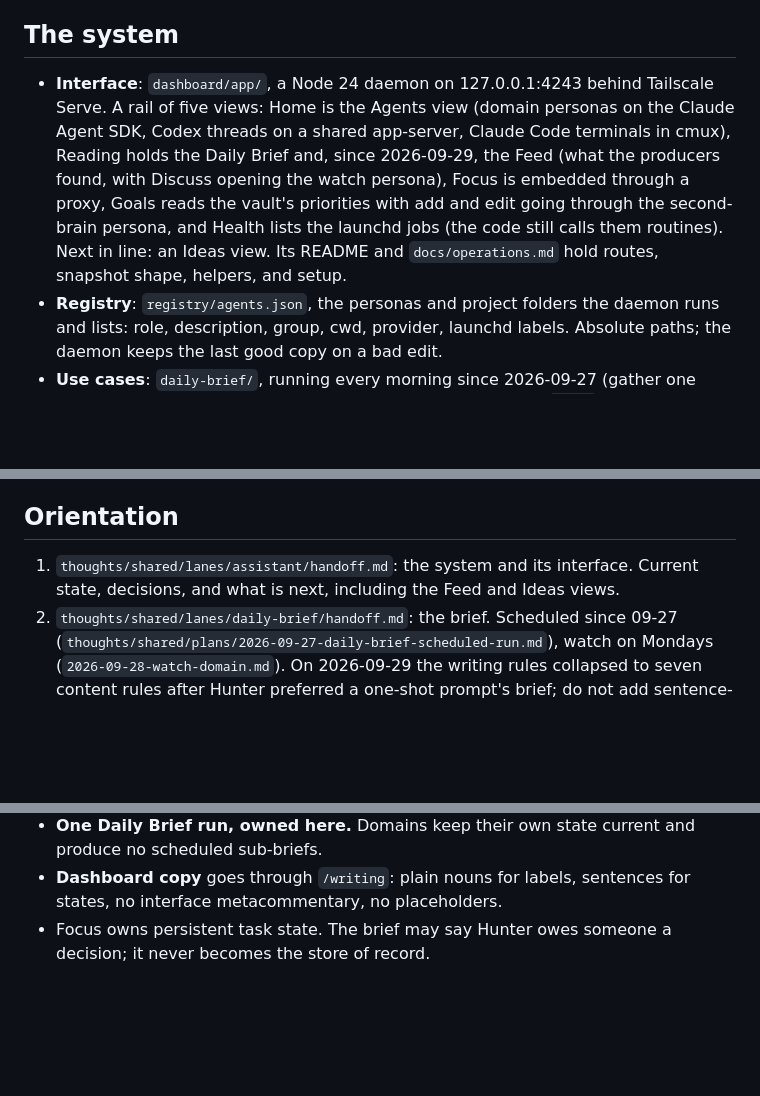
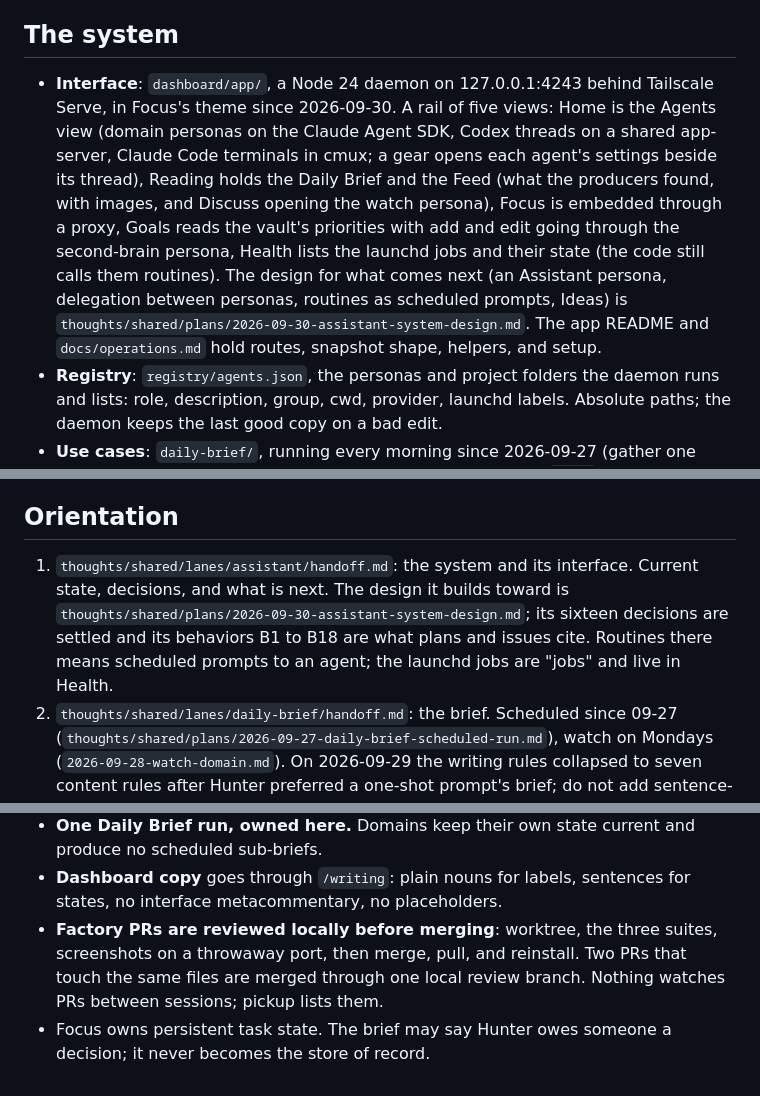
Before and after one commit to hunterphillips/personal-assistant, a Markdown page: CLAUDE.md, 3 parts joined by grey strips. Drawn GitHub-style; blank space fills up the shorter version.

Commit message:
Point CLAUDE.md and the README at the assistant design; describe Health, the settings panel, and the theme
Co-Authored-By: Claude Fable 5.1 <noreply@anthropic.com>
Claude-Session: https://claude.ai/code/session_01DKAX8S9uLzydcXXd77SauV

```diff
--- a/CLAUDE.md
+++ b/CLAUDE.md
@@ -11,15 +11,20 @@ from here.
 ## The system
 
 - **Interface**: `dashboard/app/`, a Node 24 daemon on 127.0.0.1:4243 behind
-  Tailscale Serve. A rail of five views: Home is the Agents view (domain
-  personas on the Claude Agent SDK, Codex threads on a shared app-server,
-  Claude Code terminals in cmux), Reading holds the
-  Daily Brief and, since 2026-09-29, the Feed (what the producers found,
-  with Discuss opening the watch persona), Focus is embedded through a
-  proxy, Goals reads the vault's priorities with add and edit going through
-  the second-brain persona, and Health lists the launchd jobs (the code
-  still calls them routines). Next in line: an Ideas view. Its README and
-  `docs/operations.md` hold routes, snapshot shape, helpers, and setup.
+  Tailscale Serve, in Focus's theme since 2026-09-30. A rail of five views:
+  Home is the Agents view (domain personas on the Claude Agent SDK, Codex
+  threads on a shared app-server, Claude Code terminals in cmux; a gear
+  opens each agent's settings beside its thread), Reading holds the Daily
+  Brief and the Feed (what the producers found, with images, and Discuss
+  opening the watch persona), Focus is embedded through a proxy, Goals
+  reads the vault's priorities with add and edit going through the
+  second-brain persona, Health lists the launchd jobs and their state (the
+  code still calls them routines). The design for what comes next (an
+  Assistant persona, delegation between personas, routines as scheduled
+  prompts, Ideas) is
+  `thoughts/shared/plans/2026-09-30-assistant-system-design.md`. The app
+  README and `docs/operations.md` hold routes, snapshot shape, helpers, and
+  setup.
 - **Registry**: `registry/agents.json`, the personas and project folders the
   daemon runs and lists: role, description, group, cwd, provider, launchd
   labels. Absolute paths; the daemon keeps the last good copy on a bad edit.
@@ -49,8 +54,11 @@ from here.
 ## Orientation
 
 1. `thoughts/shared/lanes/assistant/handoff.md`: the system and its
-   interface. Current state, decisions, and what is next, including the
-   Feed and Ideas views.
+   interface. Current state, decisions, and what is next. The design it
+   builds toward is `thoughts/shared/plans/2026-09-30-assistant-system-design.md`;
+   its sixteen decisions are settled and its behaviors B1 to B18 are what
+   plans and issues cite. Routines there means scheduled prompts to an
+   agent; the launchd jobs are "jobs" and live in Health.
 2. `thoughts/shared/lanes/daily-brief/handoff.md`: the brief. Scheduled since
    09-27 (`thoughts/shared/plans/2026-09-27-daily-brief-scheduled-run.md`),
    watch on Mondays (`2026-09-28-watch-domain.md`). On 2026-09-29 the writing
@@ -116,5 +124,9 @@ picks one up and ends by updating it.
   and produce no scheduled sub-briefs.
 - **Dashboard copy** goes through `/writing`: plain nouns for labels,
   sentences for states, no interface metacommentary, no placeholders.
+- **Factory PRs are reviewed locally before merging**: worktree, the three
+  suites, screenshots on a throwaway port, then merge, pull, and reinstall.
+  Two PRs that touch the same files are merged through one local review
+  branch. Nothing watches PRs between sessions; pickup lists them.
 - Focus owns persistent task state. The brief may say Hunter owes someone a
   decision; it never becomes the store of record.
```
Also changed, not shown: 1 other file.
